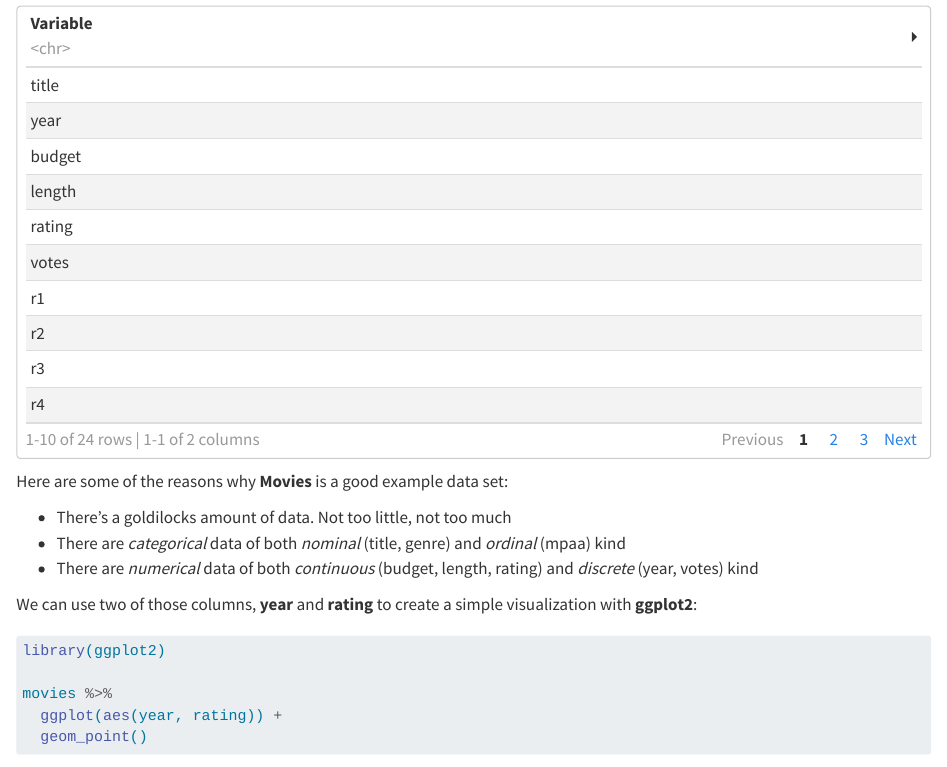
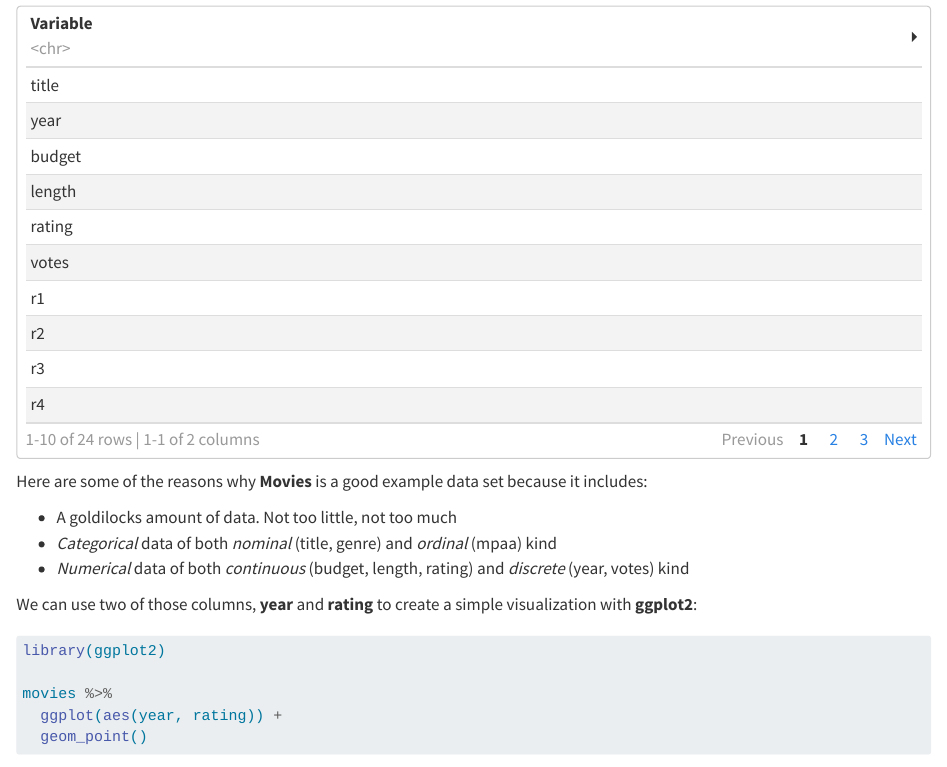
Before and after one commit to AnttiRask/ggplot2-extended-book, a Quarto document (data.qmd): the page in a window 1100 px wide, from 3340 px down. Rendered offline with R 4.5, knitr and Pandoc in place of Quarto, with nearby package versions; some code elsewhere in the file could not run offline.

Commit message:
3 Data 3.1 Data 3.1.2 IMDB movies (1893-2005)
Version 2

````diff
--- a/data.qmd
+++ b/data.qmd
@@ -130,11 +130,11 @@ tribble(
   paged_table()
 ```
 
-Here are some of the reasons why __Movies__ is a good example data set:
+Here are some of the reasons why __Movies__ is a good example data set because it includes:
 
-- There's a goldilocks amount of data. Not too little, not too much
-- There are _categorical_ data of both _nominal_ (title, genre) and _ordinal_ (mpaa) kind
-- There are _numerical_ data of both _continuous_ (budget, length, rating) and _discrete_ (year, votes) kind
+- A goldilocks amount of data. Not too little, not too much
+- _Categorical_ data of both _nominal_ (title, genre) and _ordinal_ (mpaa) kind
+- _Numerical_ data of both _continuous_ (budget, length, rating) and _discrete_ (year, votes) kind
 
 We can use two of those columns, __year__ and __rating__ to create a simple visualization with __ggplot2__:
 
````
Also changed, not shown: 3 other files.
